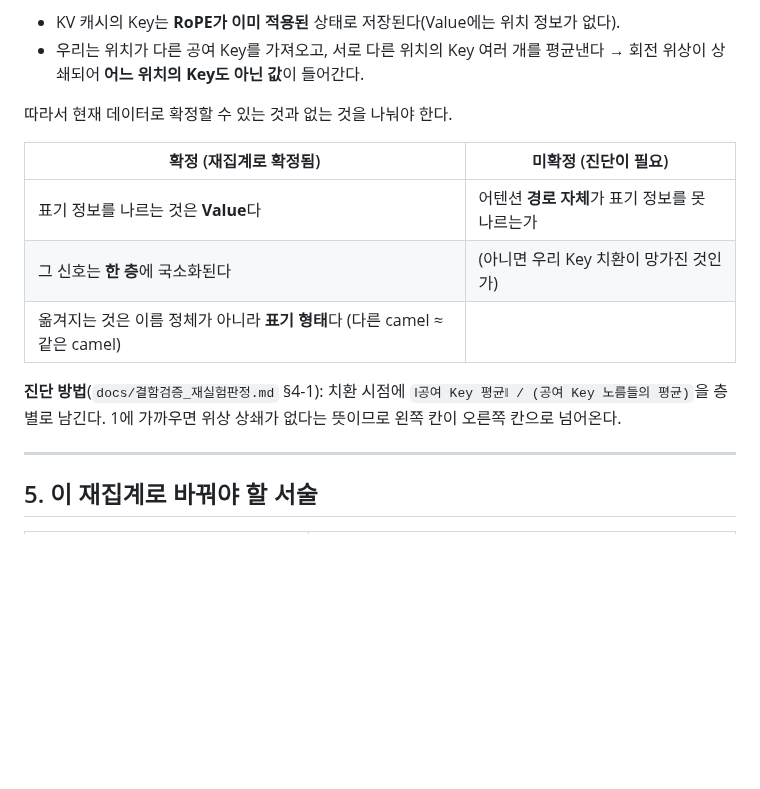
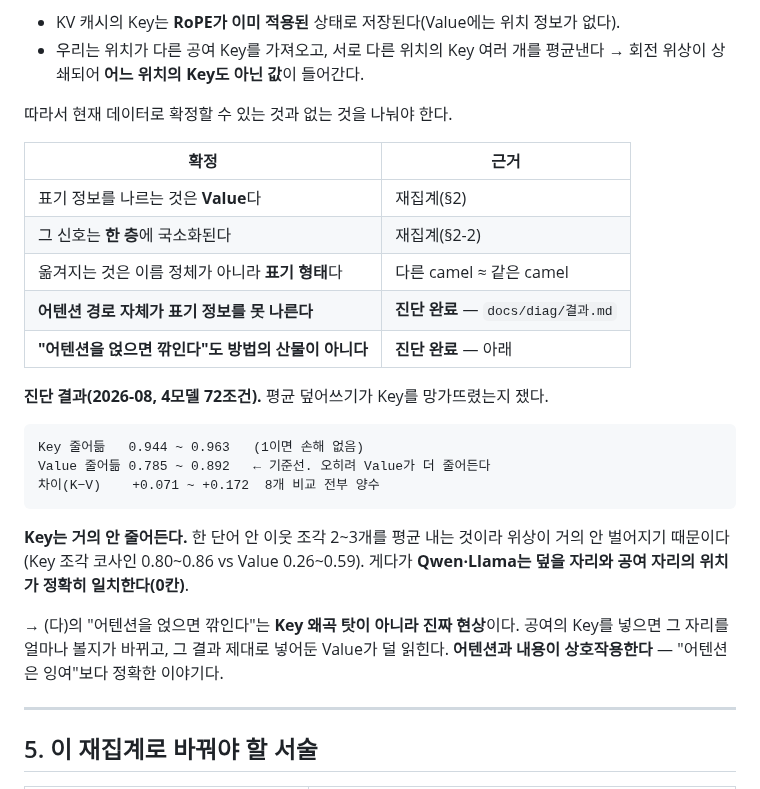
Before and after one commit to deanjs/HCLT_2026, a Markdown page: docs/step3/결과_통제보정.md, the part around the change. Drawn GitHub-style; blank space fills up the shorter version.

````diff
--- a/docs/step3/결과_통제보정.md
+++ b/docs/step3/결과_통제보정.md
@@ -115,15 +115,29 @@ deepseek 0.055 vs 0.125, stable 0.080 vs 0.189. **4모델 모두 같은 방향
 
 따라서 현재 데이터로 확정할 수 있는 것과 없는 것을 나눠야 한다.
 
-| 확정 (재집계로 확정됨) | 미확정 (진단이 필요) |
+| 확정 | 근거 |
 |---|---|
-| 표기 정보를 나르는 것은 **Value**다 | 어텐션 **경로 자체**가 표기 정보를 못 나르는가 |
-| 그 신호는 **한 층**에 국소화된다 | (아니면 우리 Key 치환이 망가진 것인가) |
-| 옮겨지는 것은 이름 정체가 아니라 **표기 형태**다 (다른 camel ≈ 같은 camel) | |
+| 표기 정보를 나르는 것은 **Value**다 | 재집계(§2) |
+| 그 신호는 **한 층**에 국소화된다 | 재집계(§2-2) |
+| 옮겨지는 것은 이름 정체가 아니라 **표기 형태**다 | 다른 camel ≈ 같은 camel |
+| **어텐션 경로 자체가 표기 정보를 못 나른다** | **진단 완료** — `docs/diag/결과.md` |
+| **"어텐션을 얹으면 깎인다"도 방법의 산물이 아니다** | **진단 완료** — 아래 |
 
-**진단 방법**(`docs/결함검증_재실험판정.md` §4-1): 치환 시점에
-`‖공여 Key 평균‖ / (공여 Key 노름들의 평균)`을 층별로 남긴다. 1에 가까우면 위상 상쇄가 없다는 뜻이므로
-왼쪽 칸이 오른쪽 칸으로 넘어온다.
+**진단 결과(2026-08, 4모델 72조건).** 평균 덮어쓰기가 Key를 망가뜨렸는지 쟀다.
+
+```
+Key 줄어듦   0.944 ~ 0.963   (1이면 손해 없음)
+Value 줄어듦 0.785 ~ 0.892   ← 기준선. 오히려 Value가 더 줄어든다
+차이(K−V)    +0.071 ~ +0.172  8개 비교 전부 양수
+```
+
+**Key는 거의 안 줄어든다.** 한 단어 안 이웃 조각 2~3개를 평균 내는 것이라 위상이 거의 안 벌어지기
+때문이다(Key 조각 코사인 0.80~0.86 vs Value 0.26~0.59). 게다가 **Qwen·Llama는 덮을 자리와 공여
+자리의 위치가 정확히 일치한다(0칸)**.
+
+→ (다)의 "어텐션을 얹으면 깎인다"는 **Key 왜곡 탓이 아니라 진짜 현상**이다.
+공여의 Key를 넣으면 그 자리를 얼마나 볼지가 바뀌고, 그 결과 제대로 넣어둔 Value가 덜 읽힌다.
+**어텐션과 내용이 상호작용한다** — "어텐션은 잉여"보다 정확한 이야기다.
 
 ---
 
````
Also changed, not shown: docs/diag/결과.md (added, +125 -0 lines), docs/변경요약_스텝별.md (+2 -2 lines), docs/diag/figures/kv_phase_shrink.png (added), 1 other file.
